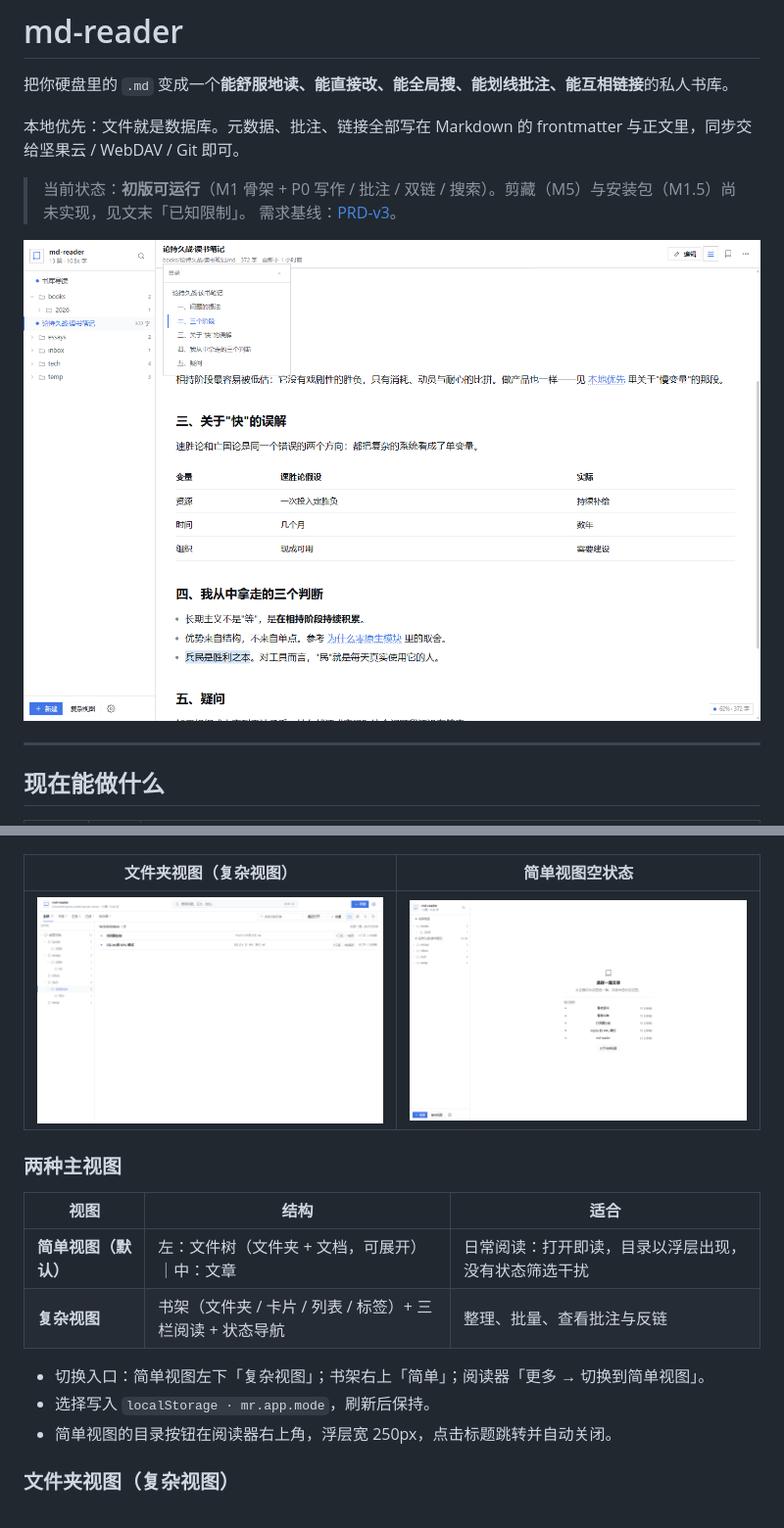
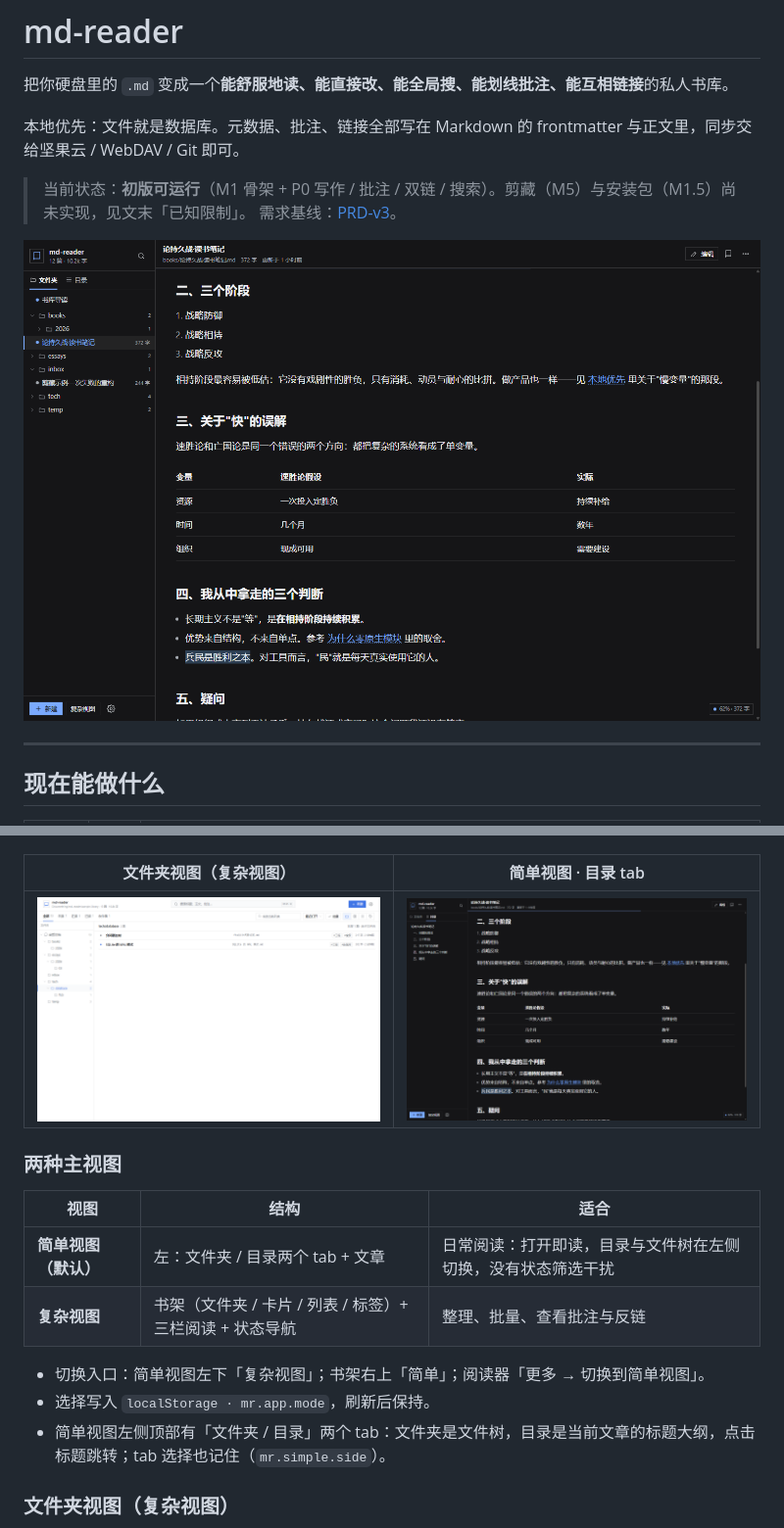
Before and after one commit to xm130812-byte/enod, a Markdown page: README.md, 2 parts joined by grey strips. Shown at 98% size. GitHub-like rendering; pictures changed too: docs/screenshots/simple-toc.png (added), docs/screenshots/simple.png.

```diff
--- a/README.md
+++ b/README.md
@@ -46,20 +46,20 @@
 |---|---|
 | ![搜索](docs/screenshots/search.png) | ![紧凑密度](docs/screenshots/compact-shelf.png) |
 
-| 文件夹视图（复杂视图） | 简单视图空状态 |
+| 文件夹视图（复杂视图） | 简单视图 · 目录 tab |
 |---|---|
-| ![文件夹视图](docs/screenshots/explorer.png) | ![空状态](docs/screenshots/simple-empty.png) |
+| ![文件夹视图](docs/screenshots/explorer.png) | ![简单视图目录](docs/screenshots/simple-toc.png) |
 
 ### 两种主视图
 
 | 视图 | 结构 | 适合 |
 |---|---|---|
-| **简单视图（默认）** | 左：文件树（文件夹 + 文档，可展开）｜中：文章 | 日常阅读：打开即读，目录以浮层出现，没有状态筛选干扰 |
+| **简单视图（默认）** | 左：文件夹 / 目录两个 tab + 文章 | 日常阅读：打开即读，目录与文件树在左侧切换，没有状态筛选干扰 |
 | **复杂视图** | 书架（文件夹 / 卡片 / 列表 / 标签）+ 三栏阅读 + 状态导航 | 整理、批量、查看批注与反链 |
 
 - 切换入口：简单视图左下「复杂视图」；书架右上「简单」；阅读器「更多 → 切换到简单视图」。
 - 选择写入 `localStorage · mr.app.mode`，刷新后保持。
-- 简单视图的目录按钮在阅读器右上角，浮层宽 250px，点击标题跳转并自动关闭。
+- 简单视图左侧顶部有「文件夹 / 目录」两个 tab：文件夹是文件树，目录是当前文章的标题大纲，点击标题跳转；tab 选择也记住（`mr.simple.side`）。
 
 ### 文件夹视图（复杂视图）
 
```
Also changed, not shown: docs/UI-DESIGN.md (+4 -3 lines), 4 other files.
